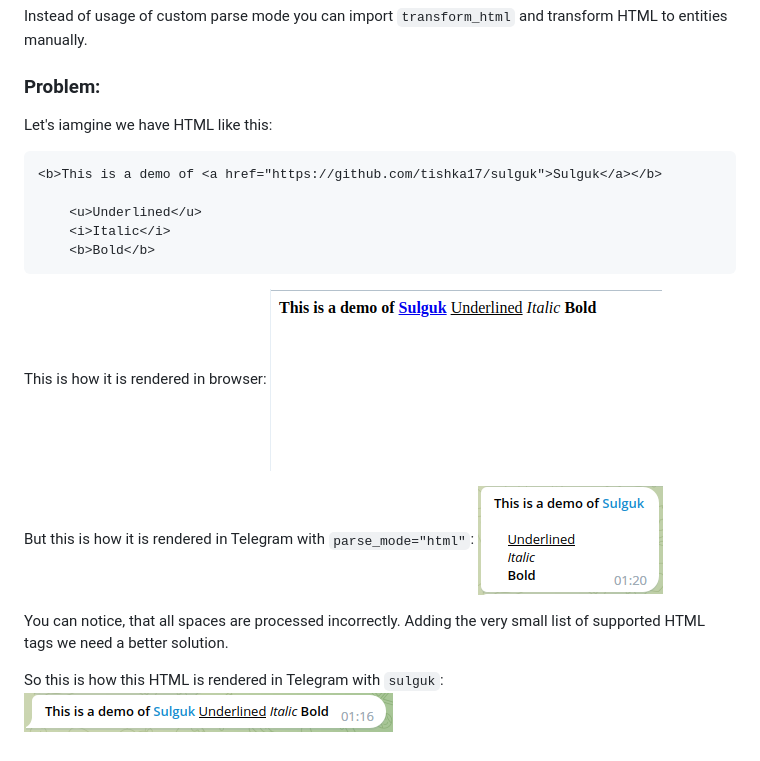
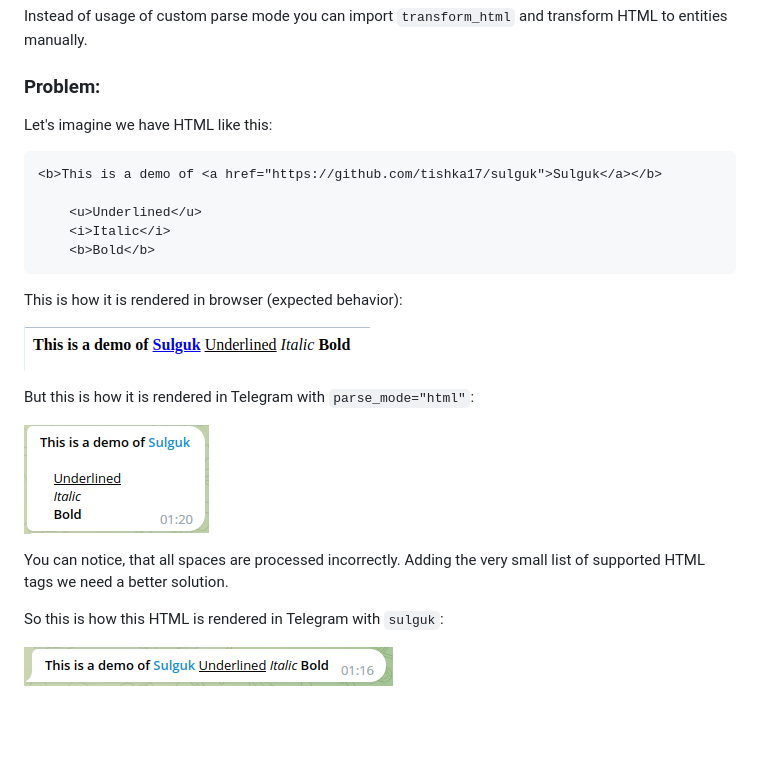
Before and after one commit to Tishka17/sulguk, a Markdown page: README.md, the part around the change. GitHub-like rendering; pictures changed too: images/problem_browser.png; blank space fills up the shorter version.

Commit message:
update examples in readme

````diff
--- a/README.md
+++ b/README.md
@@ -41,7 +41,8 @@ Instead of usage of custom parse mode you can import `transform_html` and transf
 
 ### Problem:
 
-Let's iamgine we have HTML like this:
+Let's imagine we have HTML like this:
+
 ```html
 <b>This is a demo of <a href="https://github.com/tishka17/sulguk">Sulguk</a></b>
 
@@ -50,13 +51,16 @@ Let's iamgine we have HTML like this:
     <b>Bold</b>
 ```
 
-This is how it is rendered in browser:
+This is how it is rendered in browser (expected behavior):
+
 ![](images/problem_browser.png)
 
 But this is how it is rendered in Telegram with `parse_mode="html"`:
+
 ![](images/problem_telegram.png)
 
 You can notice, that all spaces are processed incorrectly. Adding the very small list of supported HTML tags we need a better solution.
 
 So this is how this HTML is rendered in Telegram with `sulguk`:
+
 ![](images/problem_sulguk.png)
````
